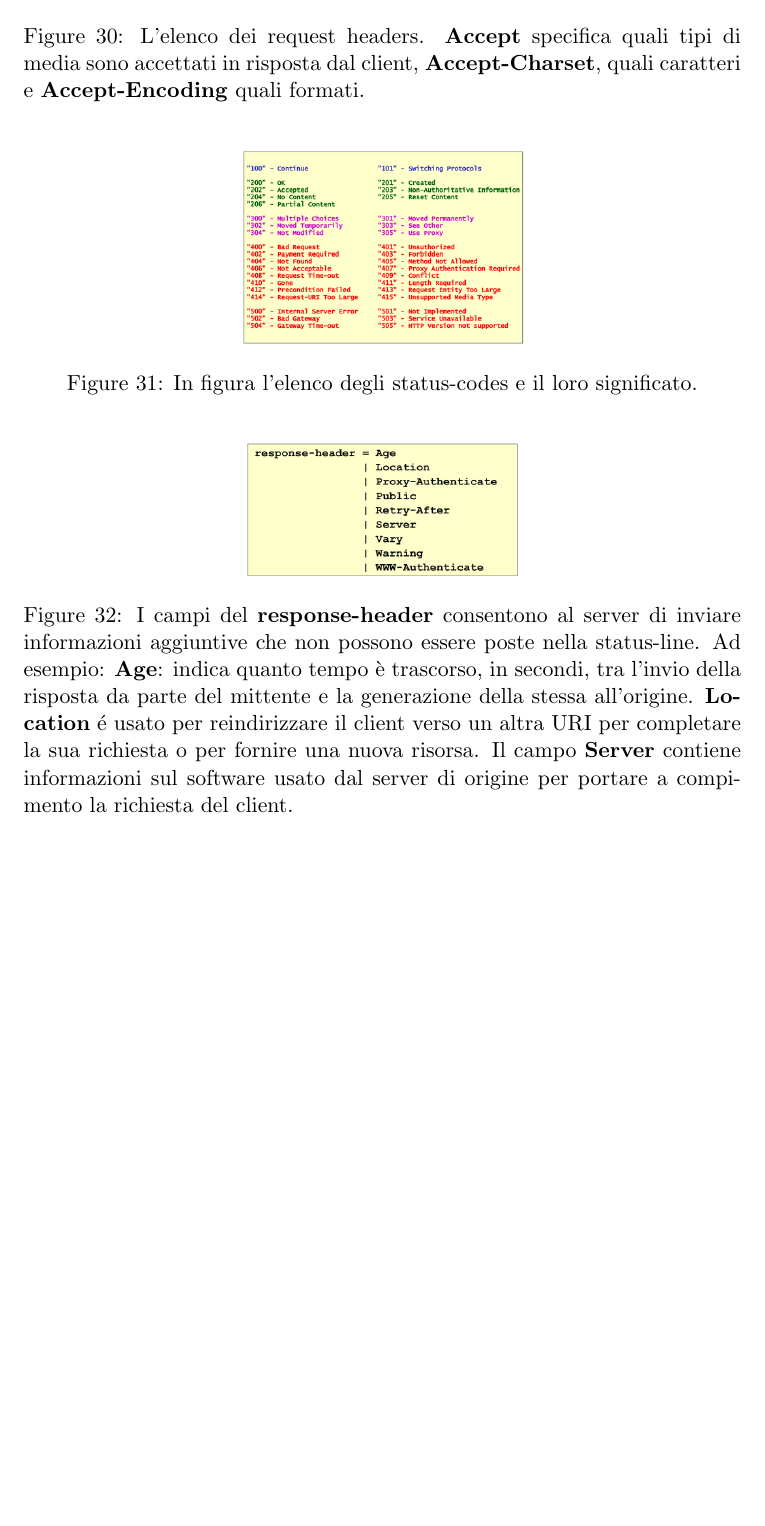
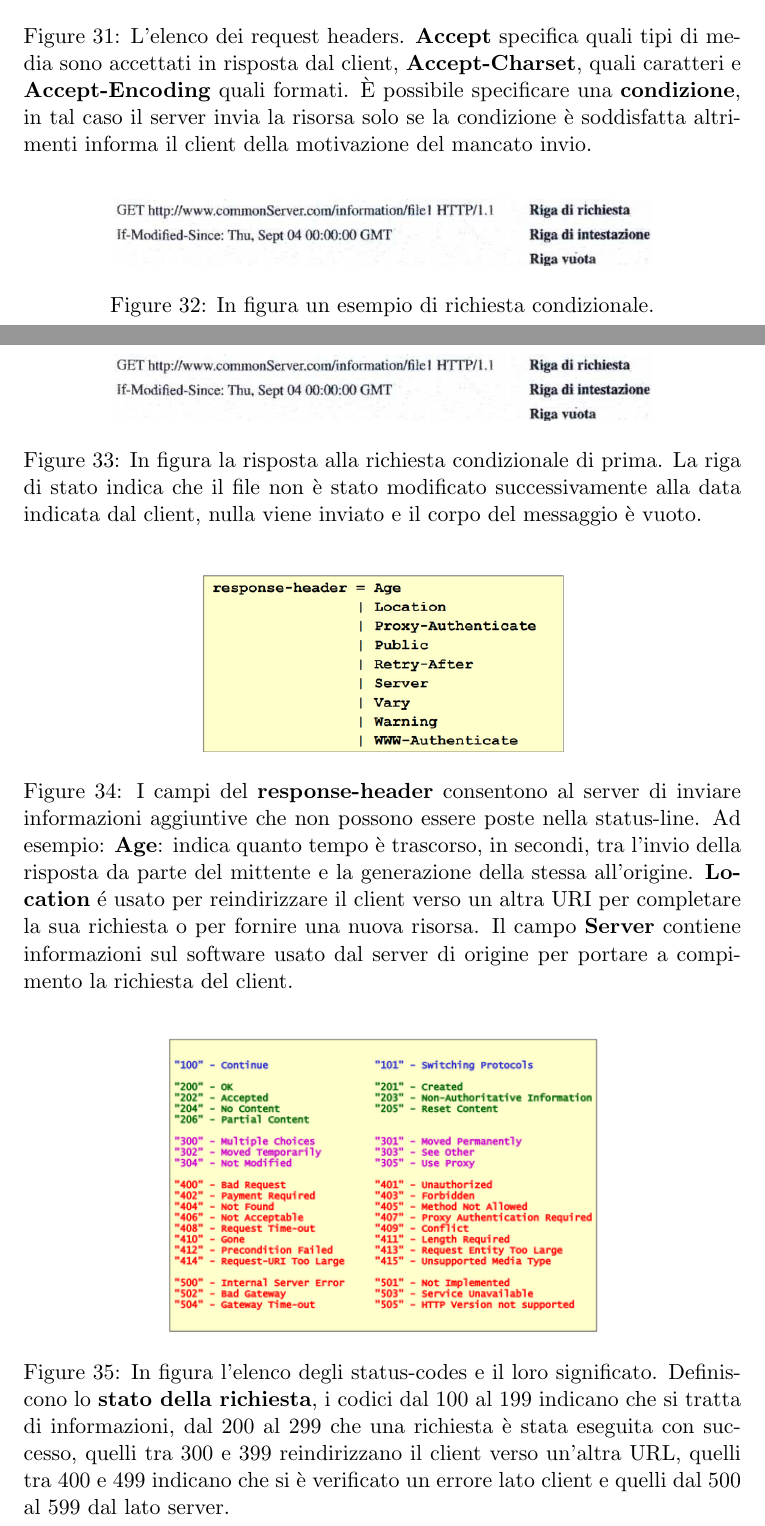
Before and after one commit to unipi-notes/Reti-di-Calcolatori-e-Laboratorio-2020-2021, a LaTeX document (src/Reti di Calcolatori.tex): part of page 29 of 92 before the commit and two parts of pages 29 and 30 of 93 after it, the two joined at a grey line, cut so that both start at the same text, the shorter picture padded with empty space. Compiled offline with pdfLaTeX.

Commit message:
improve HTTP section

```diff
--- a/src/Reti di Calcolatori.tex
+++ b/src/Reti di Calcolatori.tex
@@ -697,19 +708,30 @@ alcuni parametri del messaggio trasmesso o ricevuto.
 	\caption{L'elenco dei general headers.}
 \end{figure}
 \begin{figure}[!h]
-	\includegraphics[scale=0.3]{Immagini/Req_h.png}
-	\centering
-	\caption{L'elenco dei request headers. \textbf{Accept} specifica quali tipi di media sono accettati in risposta dal client, \textbf{Accept-Charset}, quali caratteri e \textbf{Accept-Encoding} quali formati.}
-\end{figure}
-\begin{figure}[!h]
-	\includegraphics[scale=0.34]{Immagini/Stat_code.png}
-	\centering
-	\caption{In figura l'elenco degli status-codes e il loro significato.}
-\end{figure}
-\begin{figure}[!h]
-	\includegraphics[scale=0.3]{Immagini/Resp_h.png}
+	\includegraphics[scale=0.5]{Immagini/Req_h.png}
+	\centering
+	\caption{L'elenco dei request headers. \textbf{Accept} specifica quali tipi di media sono accettati in risposta dal client, \textbf{Accept-Charset}, quali caratteri e \textbf{Accept-Encoding} quali formati. È possibile specificare una \textbf{condizione}, in tal caso il server invia la risorsa solo se la condizione è soddisfatta altrimenti informa il client della motivazione del mancato invio.}
+\end{figure}
+\begin{figure}[!h]
+	\includegraphics[scale=0.3]{Immagini/Cond_HTTP.png}
+	\centering
+	\caption{In figura un esempio di richiesta condizionale.}
+\end{figure}
+\newpage
+\begin{figure}[!h]
+	\includegraphics[scale=0.3]{Immagini/Cond_HTTP.png}
+	\centering
+	\caption{In figura la risposta alla richiesta condizionale di prima. La riga di stato indica che il file non è stato modificato successivamente alla data indicata dal client, nulla viene inviato e il corpo del messaggio è vuoto.}
+\end{figure}
+\begin{figure}[!h]
+	\includegraphics[scale=0.4]{Immagini/Resp_h.png}
 	\centering
 	\caption{I campi del \textbf{response-header} consentono al server di inviare informazioni aggiuntive che non possono essere poste nella status-line. Ad esempio: \textbf{Age}: indica quanto tempo è trascorso, in secondi, tra l'invio della risposta da parte del mittente e la generazione della stessa all'origine. \textbf{Location} é usato per reindirizzare il client verso un altra URI per completare la sua richiesta o per fornire una nuova risorsa. Il campo \textbf{Server} contiene informazioni sul software usato dal server di origine per portare a compimento la richiesta del client.}
+\end{figure}
+\begin{figure}[!h]
+	\includegraphics[scale=0.52]{Immagini/Stat_code.png}
+	\centering
+	\caption{In figura l'elenco degli status-codes e il loro significato. Definiscono lo \textbf{stato della richiesta}, i codici dal 100 al 199 indicano che si tratta di informazioni, dal 200 al 299 che una richiesta è stata eseguita con successo, quelli tra 300 e 399 reindirizzano il client verso un'altra URL, quelli tra 400 e 499 indicano che si è verificato un errore lato client e quelli dal 500 al 599 dal lato server.}
 \end{figure}
 \newpage
 Fin'ora abbiamo mostrato come il client accede alle risorse del web inviando richieste al server. Cosa succederebbe se, ad esempio, un client richiedesse continuamente la \textbf{stessa} risorsa? Potremmo evitare di inoltrare richieste tutte uguali al server?\newline
```
Also changed, not shown: src/Immagini/Cond_HTTP.png (added), src/Immagini/Cond_HTTP_risp.png (added), src/Immagini/HTTP_get.png (added), src/Reti di Calcolatori.tex (19 more changed lines).
